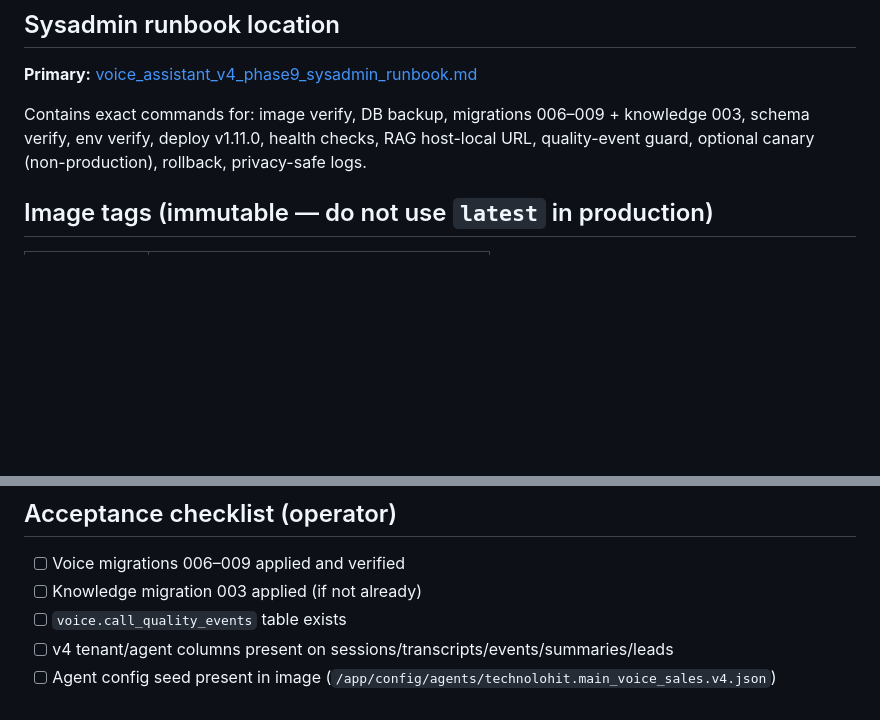
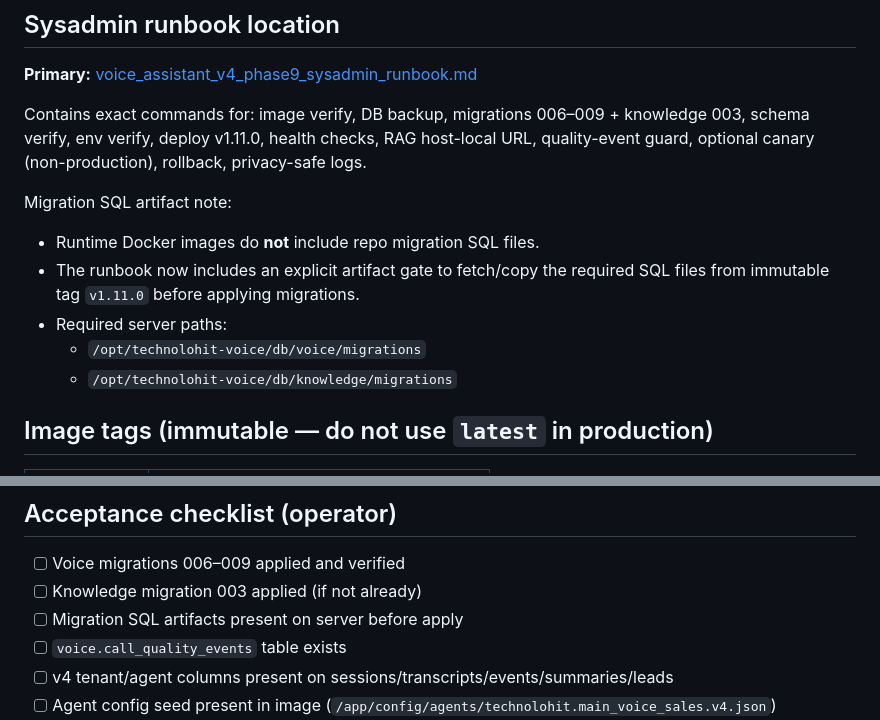
Before and after one commit to technolohit/technolohit-voice-assistant, a Markdown page: docs/Tasks/voice_assistant_v4_phase9_production_rollout_report.md, 2 parts joined by grey strips. Drawn GitHub-style; blank space fills up the shorter version.

```diff
--- a/docs/Tasks/voice_assistant_v4_phase9_production_rollout_report.md
+++ b/docs/Tasks/voice_assistant_v4_phase9_production_rollout_report.md
@@ -75,6 +75,14 @@ Deploying `thnhit/technhvoice:voice-bridge-v1.11.0` with the above flags ships v
 
 Contains exact commands for: image verify, DB backup, migrations 006–009 + knowledge 003, schema verify, env verify, deploy v1.11.0, health checks, RAG host-local URL, quality-event guard, optional canary (non-production), rollback, privacy-safe logs.
 
+Migration SQL artifact note:
+
+- Runtime Docker images do **not** include repo migration SQL files.
+- The runbook now includes an explicit artifact gate to fetch/copy the required SQL files from immutable tag `v1.11.0` before applying migrations.
+- Required server paths:
+  - `/opt/technolohit-voice/db/voice/migrations`
+  - `/opt/technolohit-voice/db/knowledge/migrations`
+
 ## Image tags (immutable — do not use `latest` in production)
 
 | Service | Tag for v1.11.0 release |
@@ -93,6 +101,7 @@ GitHub Actions **Deploy Voice Stack** inputs:
 
 - [ ] Voice migrations 006–009 applied and verified
 - [ ] Knowledge migration 003 applied (if not already)
+- [ ] Migration SQL artifacts present on server before apply
 - [ ] `voice.call_quality_events` table exists
 - [ ] v4 tenant/agent columns present on sessions/transcripts/events/summaries/leads
 - [ ] Agent config seed present in image (`/app/config/agents/technolohit.main_voice_sales.v4.json`)
```
Also changed, not shown: docs/Tasks/voice_assistant_v4_phase9_sysadmin_runbook.md (+90 -2 lines).
